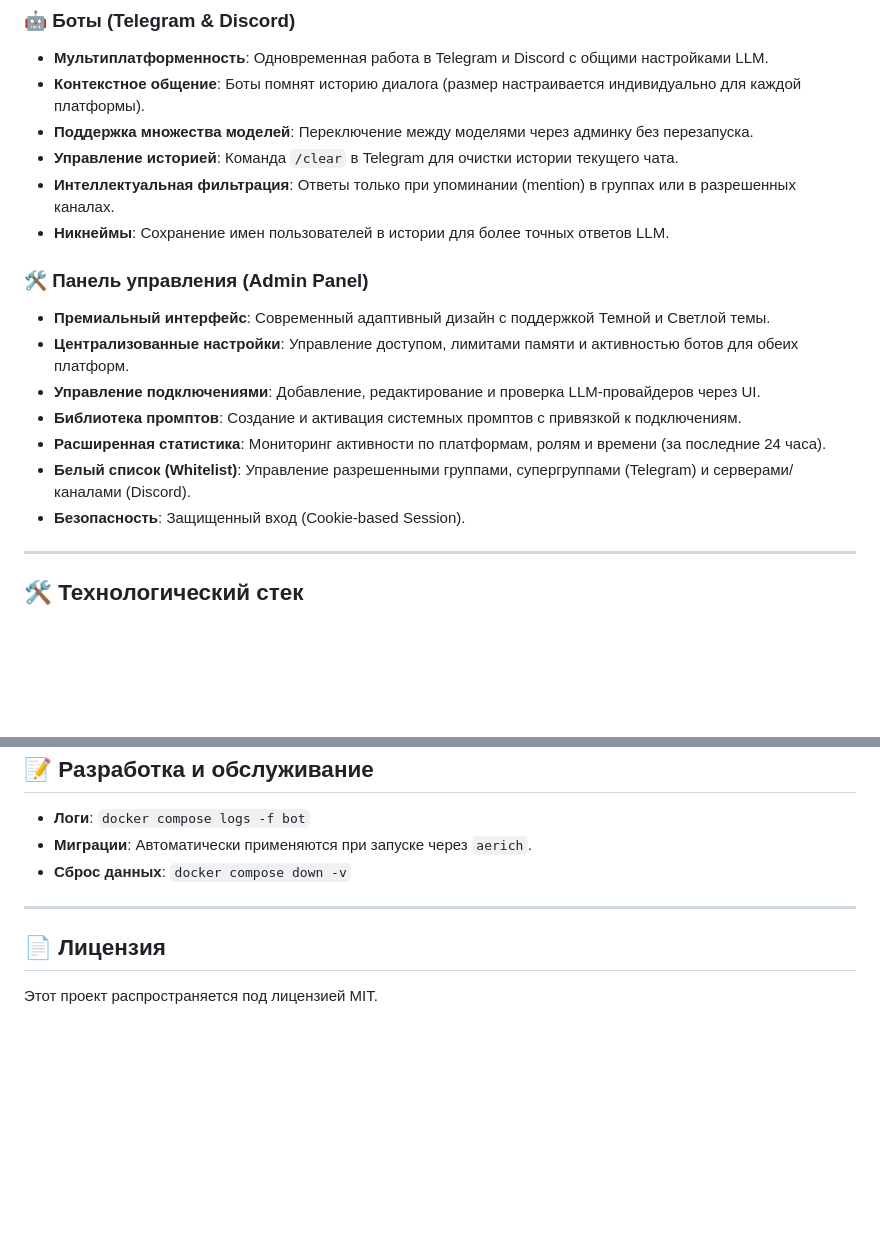
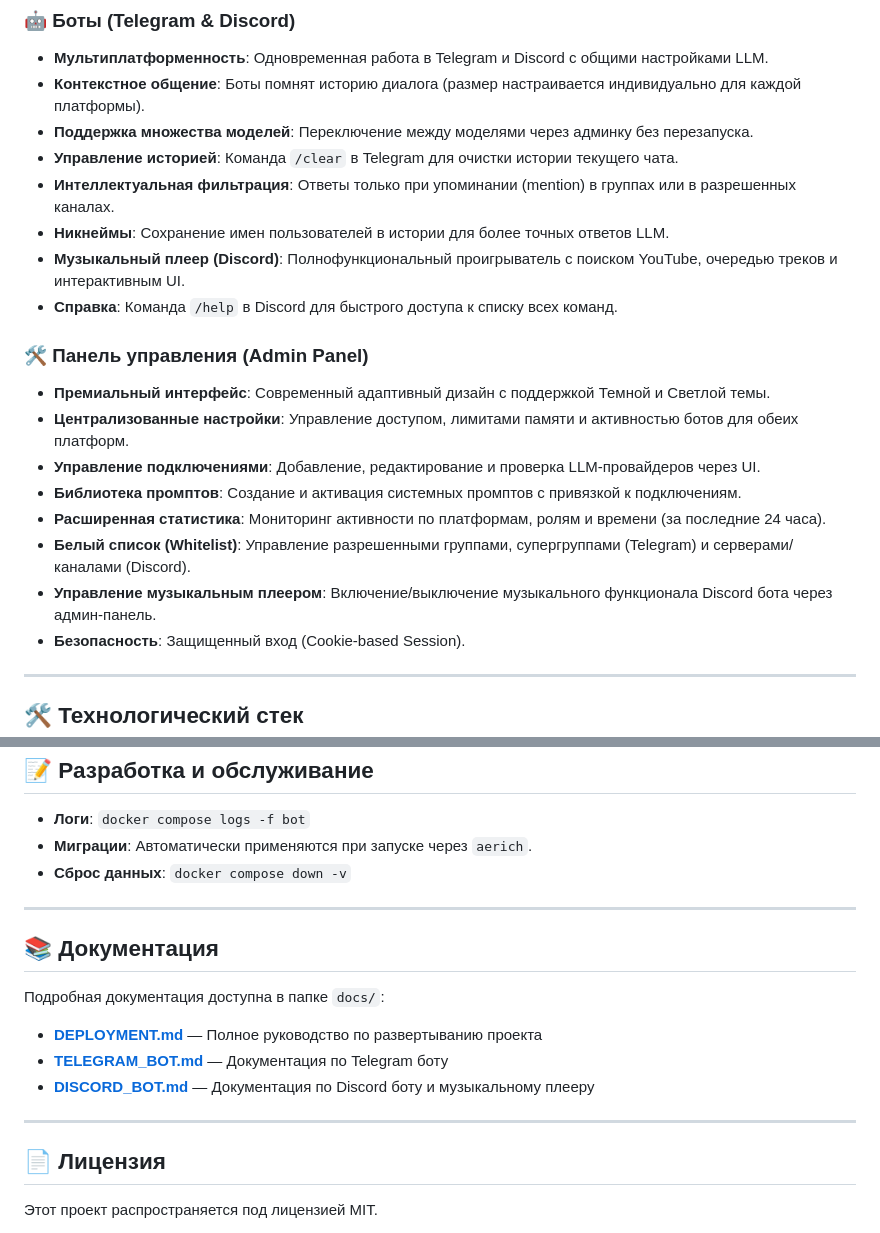
Before and after one commit to AndreyKilanov/llm_bot_admin, a Markdown page: README.md, 2 parts joined by grey strips. Drawn GitHub-style; blank space fills up the shorter version.

Commit message:
docs: обновить README и документацию по Discord боту

```diff
--- a/README.md
+++ b/README.md
@@ -21,6 +25,8 @@
 - **Управление историей**: Команда `/clear` в Telegram для очистки истории текущего чата.
 - **Интеллектуальная фильтрация**: Ответы только при упоминании (mention) в группах или в разрешенных каналах.
 - **Никнеймы**: Сохранение имен пользователей в истории для более точных ответов LLM.
+- **Музыкальный плеер (Discord)**: Полнофункциональный проигрыватель с поиском YouTube, очередью треков и интерактивным UI.
+- **Справка**: Команда `/help` в Discord для быстрого доступа к списку всех команд.
 
 ### 🛠 Панель управления (Admin Panel)
 
@@ -30,6 +36,7 @@
 - **Библиотека промптов**: Создание и активация системных промптов с привязкой к подключениям.
 - **Расширенная статистика**: Мониторинг активности по платформам, ролям и времени (за последние 24 часа).
 - **Белый список (Whitelist)**: Управление разрешенными группами, супергруппами (Telegram) и серверами/каналами (Discord).
+- **Управление музыкальным плеером**: Включение/выключение музыкального функционала Discord бота через админ-панель.
 - **Безопасность**: Защищенный вход (Cookie-based Session).
 
 ---
@@ -131,6 +137,16 @@ docker compose up -d --build
 
 ---
 
+## 📚 Документация
+
+Подробная документация доступна в папке `docs/`:
+
+- **[DEPLOYMENT.md](docs/DEPLOYMENT.md)** — Полное руководство по развертыванию проекта
+- **[TELEGRAM_BOT.md](docs/TELEGRAM_BOT.md)** — Документация по Telegram боту
+- **[DISCORD_BOT.md](docs/DISCORD_BOT.md)** — Документация по Discord боту и музыкальному плееру
+
+---
+
 ## 📄 Лицензия
 
 Этот проект распространяется под лицензией MIT.
```
Also changed, not shown: other parts of README.md (+4 -1 lines), docs/DISCORD_BOT.md (+5 -0 lines).
